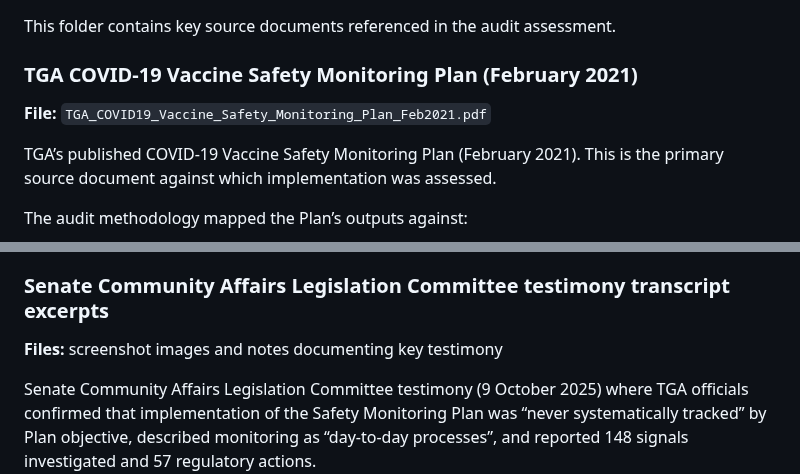
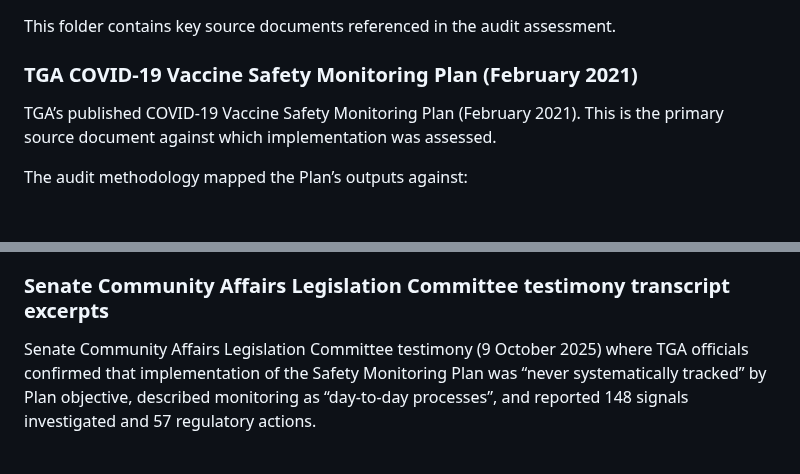
Before and after one commit to paulrekaris/TGA-COVID19-Vaccine-Safety-Monitoring-Audit, a Markdown page: reference-documents/README.md, 2 parts joined by grey strips. Rendered like a GitHub page; blank space fills up the shorter version.

Commit message:
Update README.md
Minor editorial and text changes.

```diff
--- a/reference-documents/README.md
+++ b/reference-documents/README.md
@@ -3,8 +3,6 @@
 This folder contains key source documents referenced in the audit assessment.
 
 ### TGA COVID‑19 Vaccine Safety Monitoring Plan (February 2021)
-
-**File:** `TGA_COVID19_Vaccine_Safety_Monitoring_Plan_Feb2021.pdf`
 
 TGA’s published COVID‑19 Vaccine Safety Monitoring Plan (February 2021). This is the primary source document against which implementation was assessed.
 
@@ -23,8 +21,6 @@ Provisional‑approval processes were benchmarked against comparable frameworks
 <https://www.tga.gov.au/sites/default/files/covid-19-vaccine-safety-monitoring-plan.pdf>
 
 ### Senate Community Affairs Legislation Committee testimony transcript excerpts
-
-**Files:** screenshot images and notes documenting key testimony
 
 Senate Community Affairs Legislation Committee testimony (9 October 2025) where TGA officials confirmed that implementation of the Safety Monitoring Plan was “never systematically tracked” by Plan objective, described monitoring as “day‑to‑day processes”, and reported 148 signals investigated and 57 regulatory actions.
 
```
